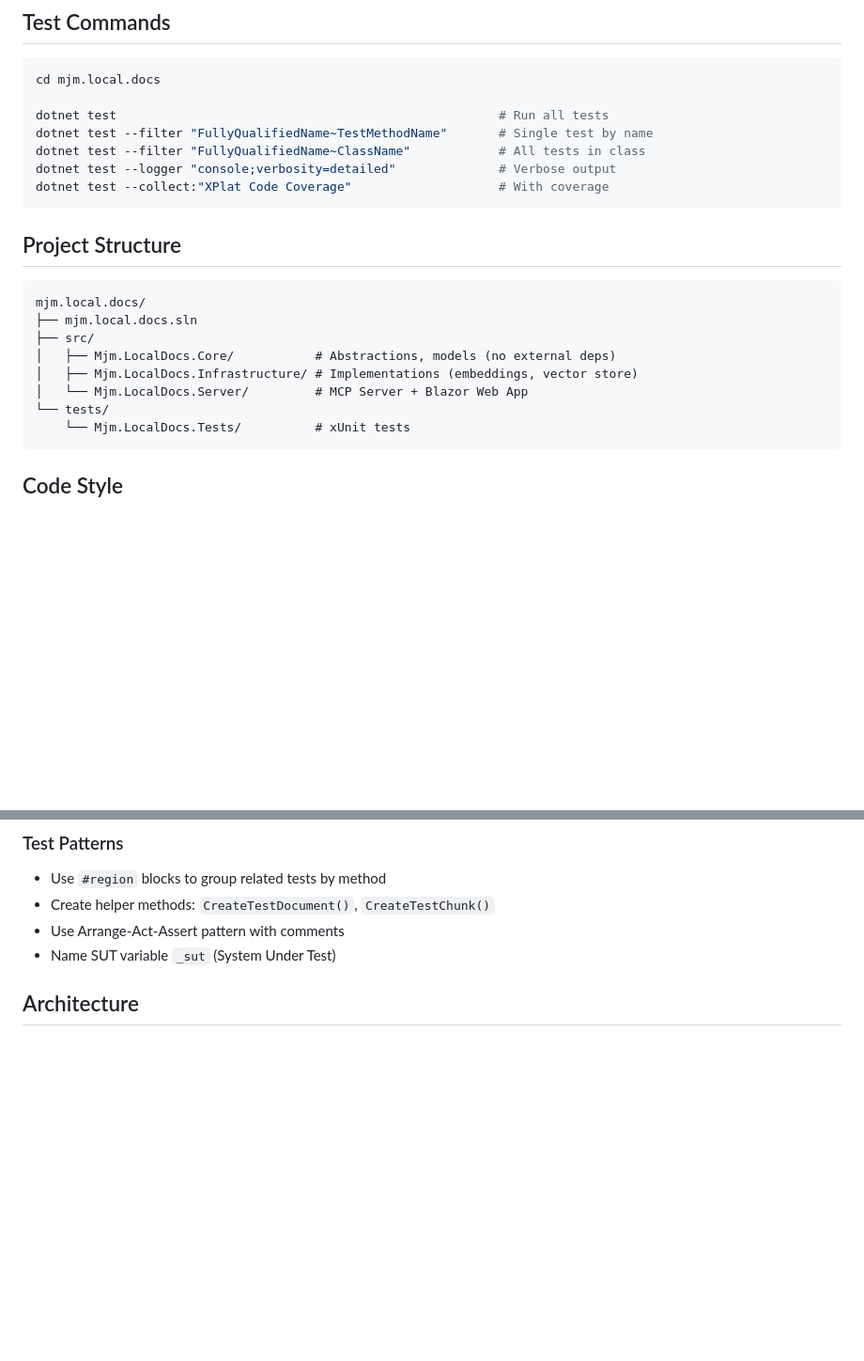
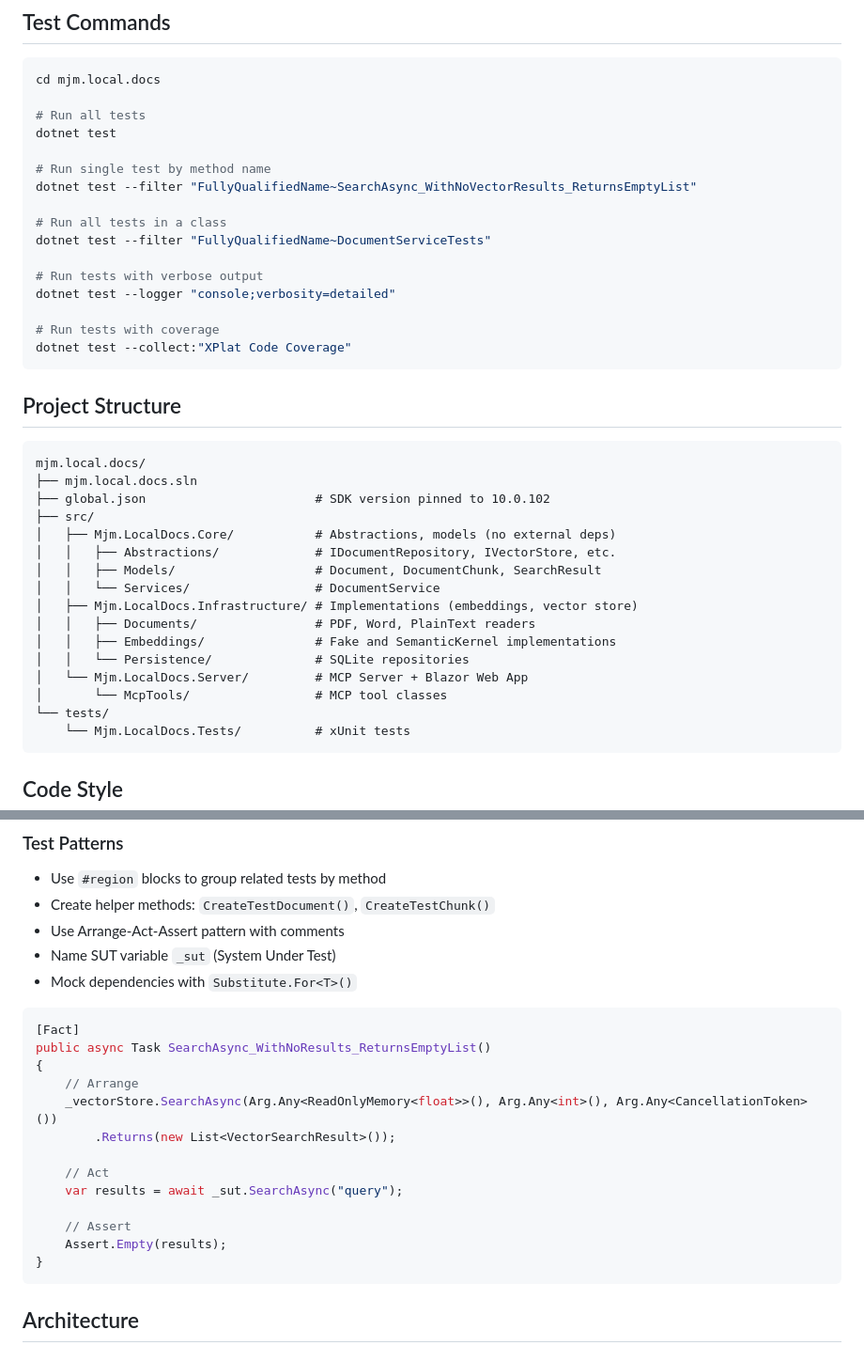
Before and after one commit to MatteoPucci99/mjm.local.docs, a Markdown page: agents.md, 2 parts joined by grey strips. Shown at 94% size. Drawn GitHub-style; blank space fills up the shorter version.

Commit message:
Improve AGENTS.md with detailed test commands and code examples

````diff
--- a/agents.md
+++ b/agents.md
@@ -28,11 +28,20 @@ dotnet watch --project src/Mjm.LocalDocs.Server/Mjm.LocalDocs.Server.csproj # Ho
 ```bash
 cd mjm.local.docs
 
-dotnet test                                                    # Run all tests
-dotnet test --filter "FullyQualifiedName~TestMethodName"       # Single test by name
-dotnet test --filter "FullyQualifiedName~ClassName"            # All tests in class
-dotnet test --logger "console;verbosity=detailed"              # Verbose output
-dotnet test --collect:"XPlat Code Coverage"                    # With coverage
+# Run all tests
+dotnet test
+
+# Run single test by method name
+dotnet test --filter "FullyQualifiedName~SearchAsync_WithNoVectorResults_ReturnsEmptyList"
+
+# Run all tests in a class
+dotnet test --filter "FullyQualifiedName~DocumentServiceTests"
+
+# Run tests with verbose output
+dotnet test --logger "console;verbosity=detailed"
+
+# Run tests with coverage
+dotnet test --collect:"XPlat Code Coverage"
 ```
 
 ## Project Structure
@@ -40,10 +49,18 @@ dotnet test --collect:"XPlat Code Coverage"                    # With coverage
 ```
 mjm.local.docs/
 ├── mjm.local.docs.sln
+├── global.json                       # SDK version pinned to 10.0.102
 ├── src/
 │   ├── Mjm.LocalDocs.Core/           # Abstractions, models (no external deps)
+│   │   ├── Abstractions/             # IDocumentRepository, IVectorStore, etc.
+│   │   ├── Models/                   # Document, DocumentChunk, SearchResult
+│   │   └── Services/                 # DocumentService
 │   ├── Mjm.LocalDocs.Infrastructure/ # Implementations (embeddings, vector store)
+│   │   ├── Documents/                # PDF, Word, PlainText readers
+│   │   ├── Embeddings/               # Fake and SemanticKernel implementations
+│   │   └── Persistence/              # SQLite repositories
 │   └── Mjm.LocalDocs.Server/         # MCP Server + Blazor Web App
+│       └── McpTools/                 # MCP tool classes
 └── tests/
     └── Mjm.LocalDocs.Tests/          # xUnit tests
 ```
@@ -123,6 +140,23 @@ public sealed class DocumentChunk
 - Create helper methods: `CreateTestDocument()`, `CreateTestChunk()`
 - Use Arrange-Act-Assert pattern with comments
 - Name SUT variable `_sut` (System Under Test)
+- Mock dependencies with `Substitute.For<T>()`
+
+```csharp
+[Fact]
+public async Task SearchAsync_WithNoResults_ReturnsEmptyList()
+{
+    // Arrange
+    _vectorStore.SearchAsync(Arg.Any<ReadOnlyMemory<float>>(), Arg.Any<int>(), Arg.Any<CancellationToken>())
+        .Returns(new List<VectorSearchResult>());
+
+    // Act
+    var results = await _sut.SearchAsync("query");
+
+    // Assert
+    Assert.Empty(results);
+}
+```
 
 ## Architecture
 
````
Also changed, not shown: other parts of agents.md (+10 -1 lines).
